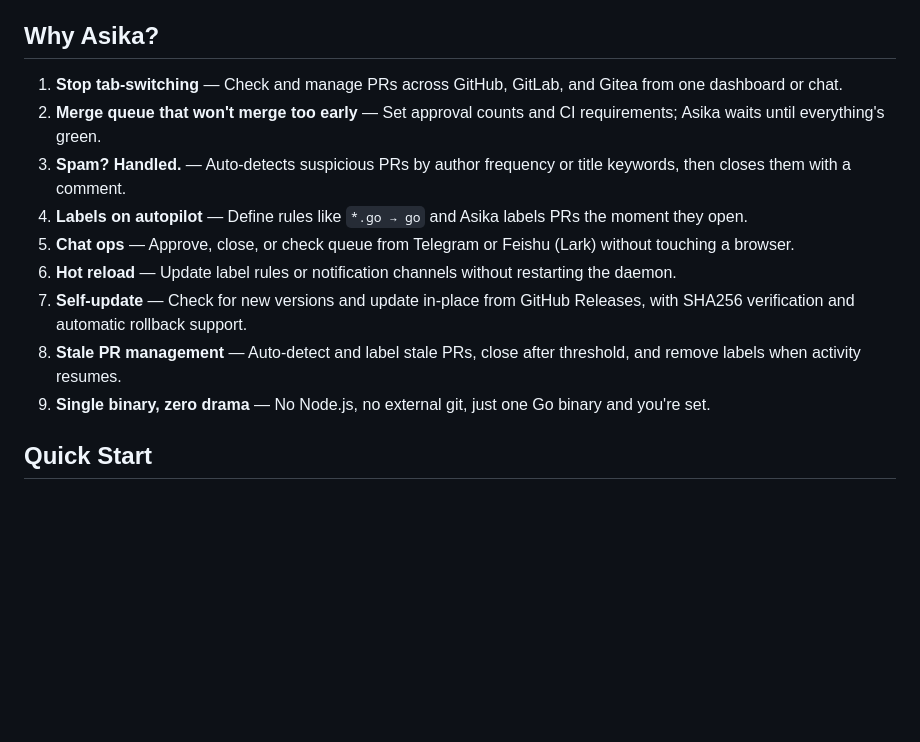
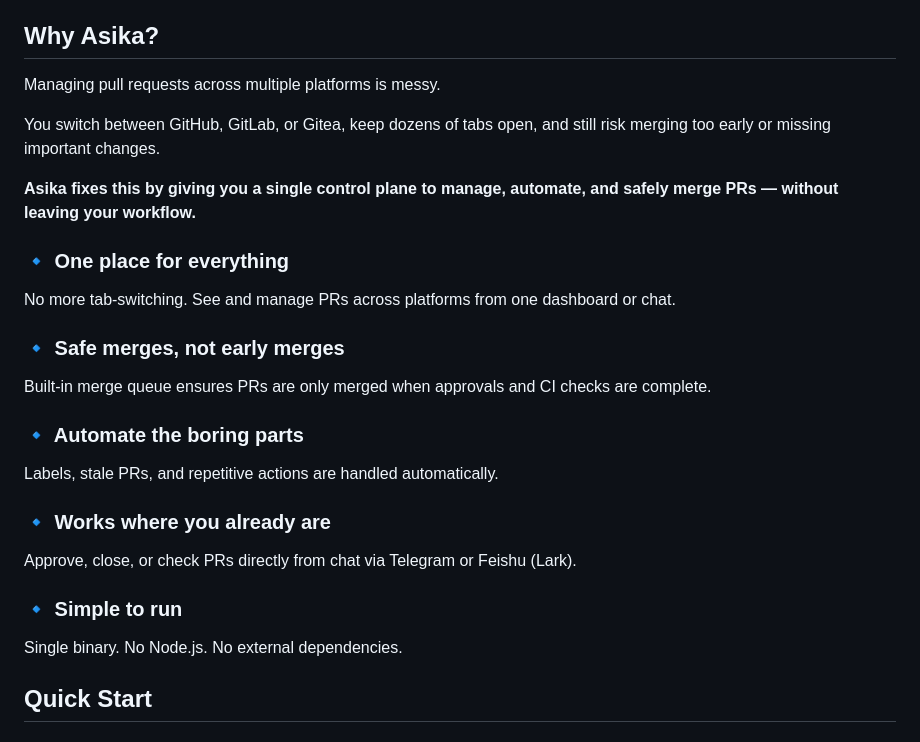
Before and after one commit to minibp/Asika, a Markdown page: README.md, the part around the change. GitHub-like rendering; blank space fills up the shorter version.

Commit message:
Enhance README with more details on Asika features
Expanded the 'Why Asika?' section with additional details about managing pull requests across multiple platforms and the benefits of using Asika.

```diff
--- a/README.md
+++ b/README.md
@@ -7,15 +7,26 @@ detects spam, and applies labels — keeping everything clear and under control.
 
 ## Why Asika?
 
-1. **Stop tab-switching** — Check and manage PRs across GitHub, GitLab, and Gitea from one dashboard or chat.
-2. **Merge queue that won't merge too early** — Set approval counts and CI requirements; Asika waits until everything's green.
-3. **Spam? Handled.** — Auto-detects suspicious PRs by author frequency or title keywords, then closes them with a comment.
-4. **Labels on autopilot** — Define rules like `*.go → go` and Asika labels PRs the moment they open.
-5. **Chat ops** — Approve, close, or check queue from Telegram or Feishu (Lark) without touching a browser.
-6. **Hot reload** — Update label rules or notification channels without restarting the daemon.
-7. **Self-update** — Check for new versions and update in-place from GitHub Releases, with SHA256 verification and automatic rollback support.
-8. **Stale PR management** — Auto-detect and label stale PRs, close after threshold, and remove labels when activity resumes.
-9. **Single binary, zero drama** — No Node.js, no external git, just one Go binary and you're set.
+Managing pull requests across multiple platforms is messy.
+
+You switch between GitHub, GitLab, or Gitea, keep dozens of tabs open, and still risk merging too early or missing important changes.
+
+**Asika fixes this by giving you a single control plane to manage, automate, and safely merge PRs — without leaving your workflow.**
+
+### 🔹 One place for everything
+No more tab-switching. See and manage PRs across platforms from one dashboard or chat.
+
+### 🔹 Safe merges, not early merges
+Built-in merge queue ensures PRs are only merged when approvals and CI checks are complete.
+
+### 🔹 Automate the boring parts
+Labels, stale PRs, and repetitive actions are handled automatically.
+
+### 🔹 Works where you already are
+Approve, close, or check PRs directly from chat via Telegram or Feishu (Lark).
+
+### 🔹 Simple to run
+Single binary. No Node.js. No external dependencies.
 
 ## Quick Start
 
```
